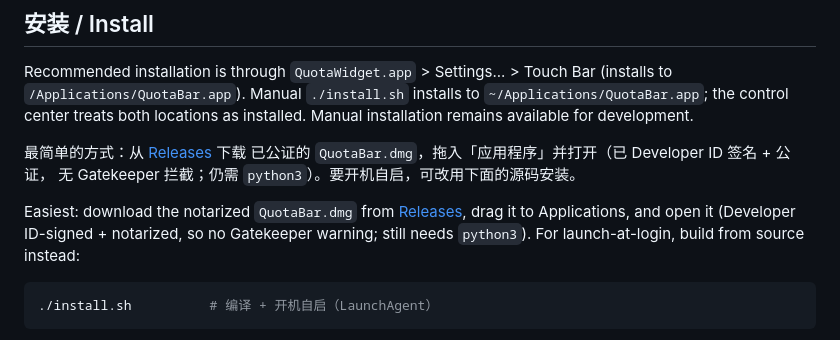
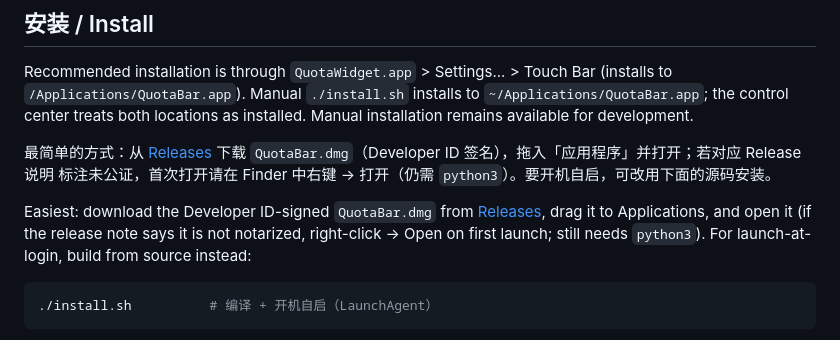
Before and after one commit to lazyfoxy33-dev/ai-agent-usage-widget, a Markdown page: touchbar/README.md, the part around the change. Drawn GitHub-style.

````diff
--- a/touchbar/README.md
+++ b/touchbar/README.md
@@ -49,13 +49,14 @@ Recommended installation is through `QuotaWidget.app` > Settings... > Touch Bar
 
 最简单的方式：从
 [Releases](https://github.com/lazyfoxy33-dev/ai-agent-usage-widget/releases) 下载
-已公证的 `QuotaBar.dmg`，拖入「应用程序」并打开（已 Developer ID 签名 + 公证，
-无 Gatekeeper 拦截；仍需 `python3`）。要开机自启，可改用下面的源码安装。
+`QuotaBar.dmg`（Developer ID 签名），拖入「应用程序」并打开；若对应 Release 说明
+标注未公证，首次打开请在 Finder 中右键 → 打开（仍需 `python3`）。要开机自启，可改用下面的源码安装。
 
-Easiest: download the notarized `QuotaBar.dmg` from
+Easiest: download the Developer ID-signed `QuotaBar.dmg` from
 [Releases](https://github.com/lazyfoxy33-dev/ai-agent-usage-widget/releases), drag
-it to Applications, and open it (Developer ID-signed + notarized, so no Gatekeeper
-warning; still needs `python3`). For launch-at-login, build from source instead:
+it to Applications, and open it (if the release note says it is not notarized,
+right-click → Open on first launch; still needs `python3`). For launch-at-login,
+build from source instead:
 
 ```bash
 ./install.sh          # 编译 + 开机自启（LaunchAgent）
````
Also changed, not shown: README.md (+6 -6 lines), macwidget/README.md (+5 -5 lines).
